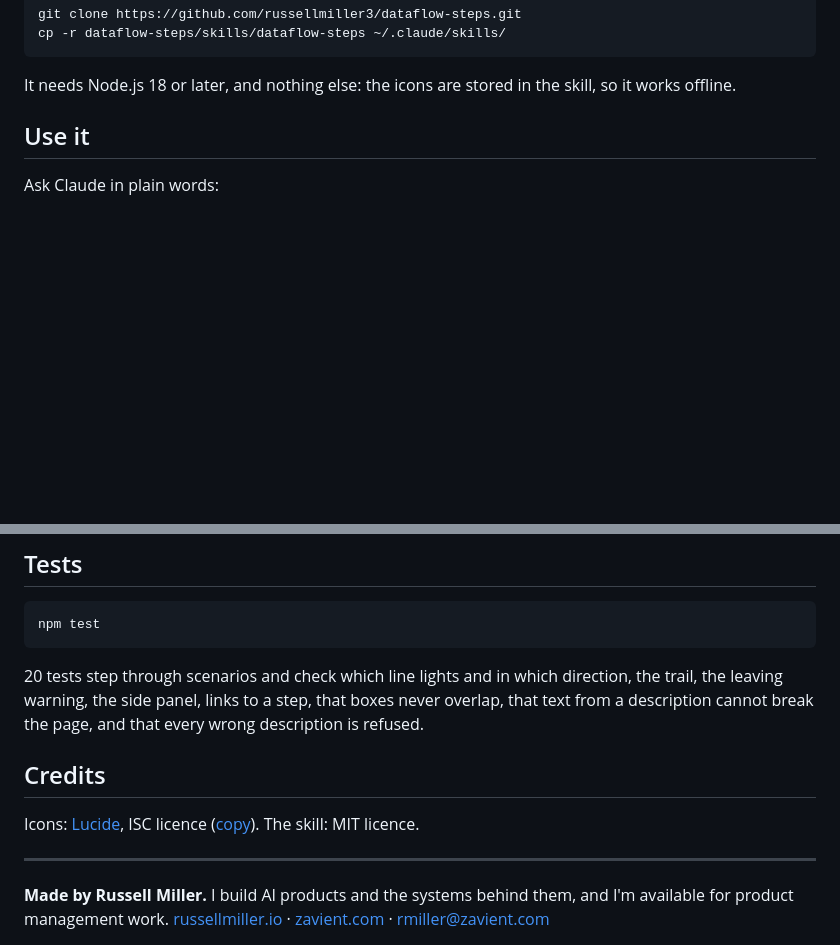
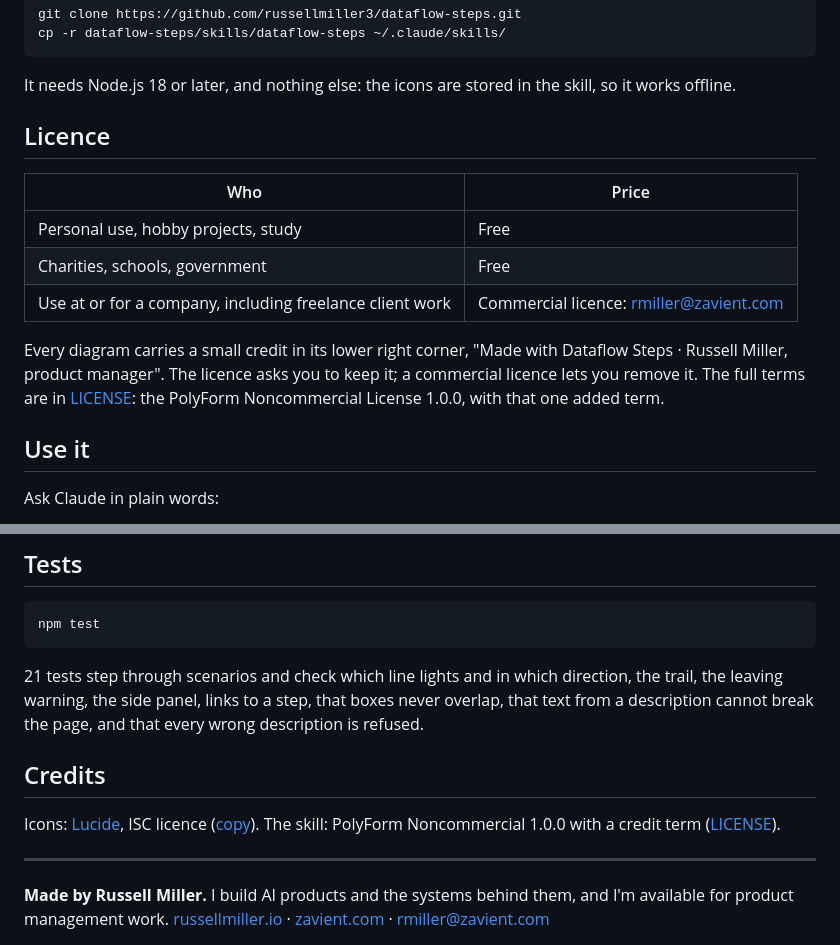
Before and after one commit to russellmiller3/dataflowgram, a Markdown page: README.md, 2 parts joined by grey strips. GitHub-like rendering; blank space fills up the shorter version.

````diff
--- a/README.md
+++ b/README.md
@@ -43,6 +45,16 @@ cp -r dataflow-steps/skills/dataflow-steps ~/.claude/skills/
 ```
 
 It needs Node.js 18 or later, and nothing else: the icons are stored in the skill, so it works offline.
+
+## Licence
+
+| Who | Price |
+|---|---|
+| Personal use, hobby projects, study | Free |
+| Charities, schools, government | Free |
+| Use at or for a company, including freelance client work | Commercial licence: [rmiller@zavient.com](mailto:rmiller@zavient.com) |
+
+Every diagram carries a small credit in its lower right corner, "Made with Dataflow Steps · Russell Miller, product manager". The licence asks you to keep it; a commercial licence lets you remove it. The full terms are in [LICENSE](LICENSE): the PolyForm Noncommercial License 1.0.0, with that one added term.
 
 ## Use it
 
@@ -97,11 +109,11 @@ The full list of fields is in [the skill's instructions](skills/dataflow-steps/S
 npm test
 ```
 
-20 tests step through scenarios and check which line lights and in which direction, the trail, the leaving warning, the side panel, links to a step, that boxes never overlap, that text from a description cannot break the page, and that every wrong description is refused.
+21 tests step through scenarios and check which line lights and in which direction, the trail, the leaving warning, the side panel, links to a step, that boxes never overlap, that text from a description cannot break the page, and that every wrong description is refused.
 
 ## Credits
 
-Icons: [Lucide](https://lucide.dev), ISC licence ([copy](skills/dataflow-steps/assets/LUCIDE-LICENSE.txt)). The skill: MIT licence.
+Icons: [Lucide](https://lucide.dev), ISC licence ([copy](skills/dataflow-steps/assets/LUCIDE-LICENSE.txt)). The skill: PolyForm Noncommercial 1.0.0 with a credit term ([LICENSE](LICENSE)).
 
 ---
 
````
Also changed, not shown: other parts of README.md (+2 -0 lines), skills/dataflow-steps/SKILL.md (+5 -1 lines), docs/images/demo.gif, docs/images/notes-inbox.png, docs/images/sign-up.png, docs/images/support-triage.png, 9 other files.
